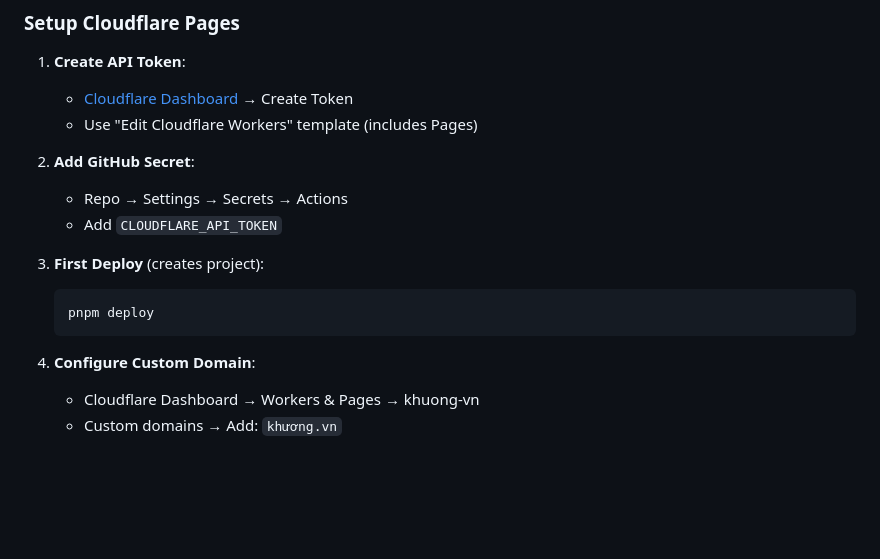
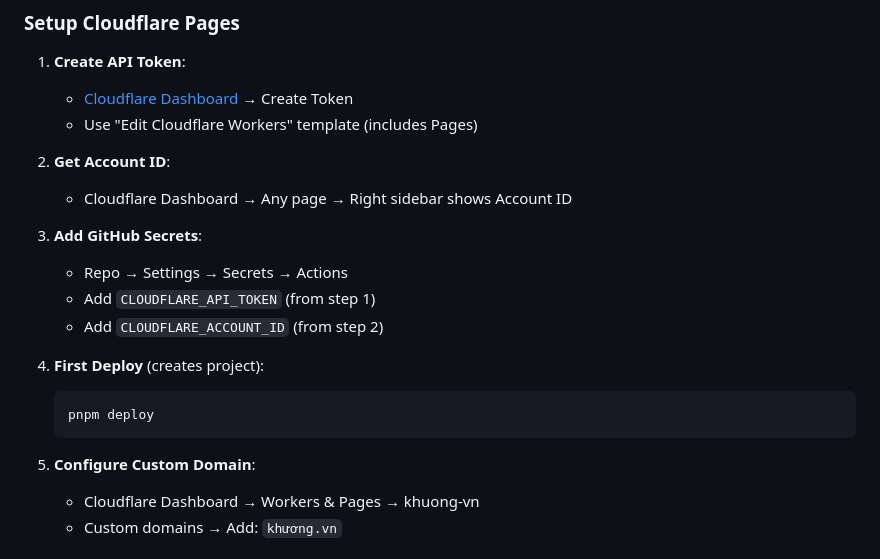
Before and after one commit to lamngockhuong/khuong.vn, a Markdown page: README.md, the part around the change. Drawn GitHub-style; blank space fills up the shorter version.

Commit message:
docs: add CLOUDFLARE_ACCOUNT_ID to deployment guide

````diff
--- a/README.md
+++ b/README.md
@@ -107,17 +107,21 @@ Apps available at `khương.vn/apps/`:
    - [Cloudflare Dashboard](https://dash.cloudflare.com/profile/api-tokens) → Create Token
    - Use "Edit Cloudflare Workers" template (includes Pages)
 
-2. **Add GitHub Secret**:
+2. **Get Account ID**:
+   - Cloudflare Dashboard → Any page → Right sidebar shows Account ID
+
+3. **Add GitHub Secrets**:
    - Repo → Settings → Secrets → Actions
-   - Add `CLOUDFLARE_API_TOKEN`
+   - Add `CLOUDFLARE_API_TOKEN` (from step 1)
+   - Add `CLOUDFLARE_ACCOUNT_ID` (from step 2)
 
-3. **First Deploy** (creates project):
+4. **First Deploy** (creates project):
 
    ```bash
    pnpm deploy
    ```
 
-4. **Configure Custom Domain**:
+5. **Configure Custom Domain**:
    - Cloudflare Dashboard → Workers & Pages → khuong-vn
    - Custom domains → Add: `khương.vn`
 
````
